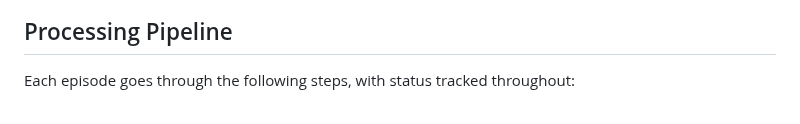
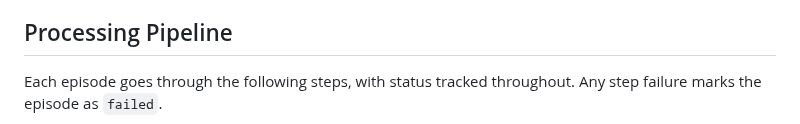
Before and after one commit to rafacm/ragtime, a Markdown page: README.md, the part around one of its changes. Rendered like a GitHub page.

```diff
--- a/README.md
+++ b/README.md
@@ -20,5 +20,5 @@ RAGtime is a Django application for ingesting jazz-related podcast episodes. It
 
 ## Processing Pipeline
 
-Each episode goes through the following steps, with status tracked throughout:
+Each episode goes through the following steps, with status tracked throughout. Any step failure marks the episode as `failed`.
 
```
Also changed, not shown: other parts of README.md (+28 -15 lines).
